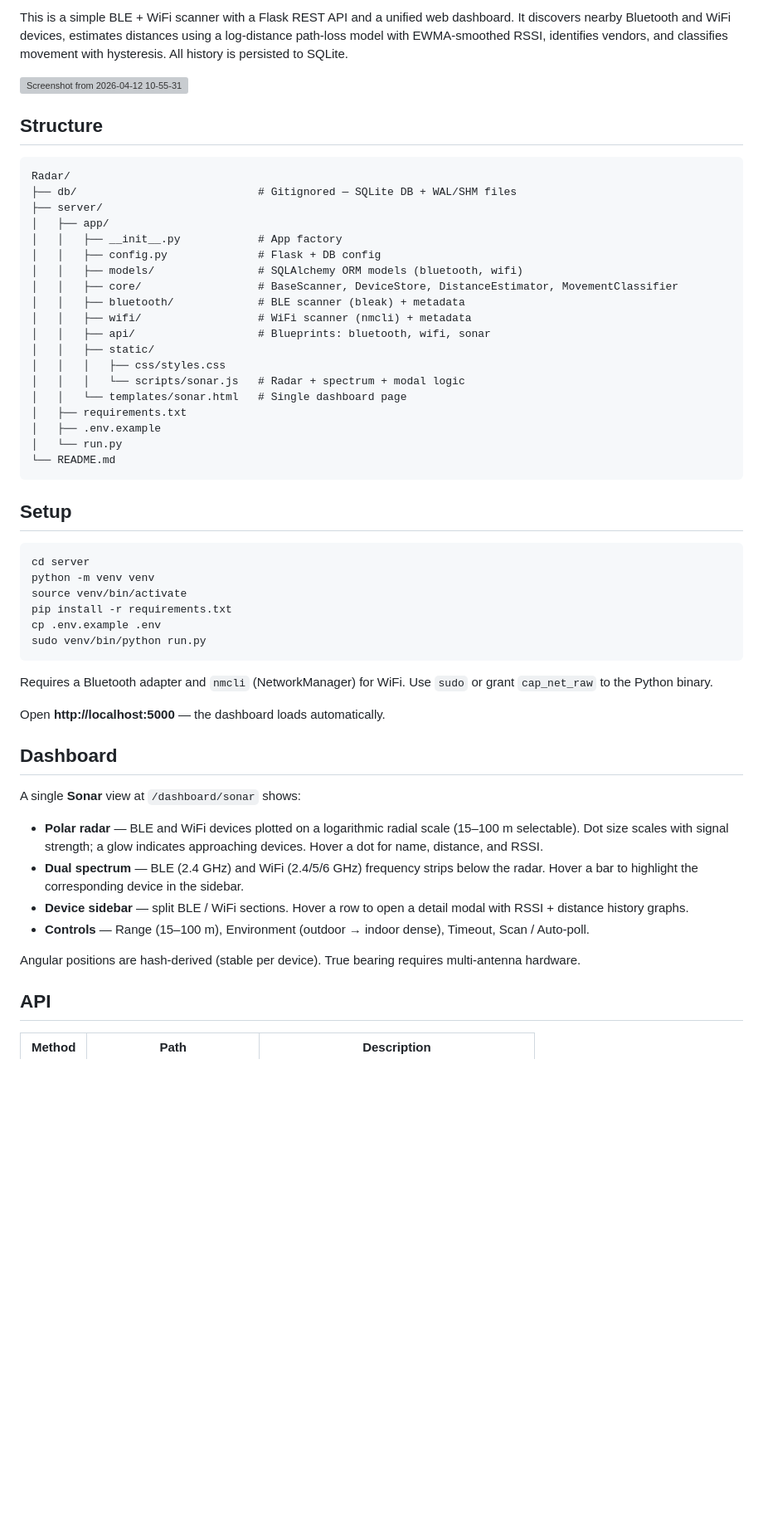
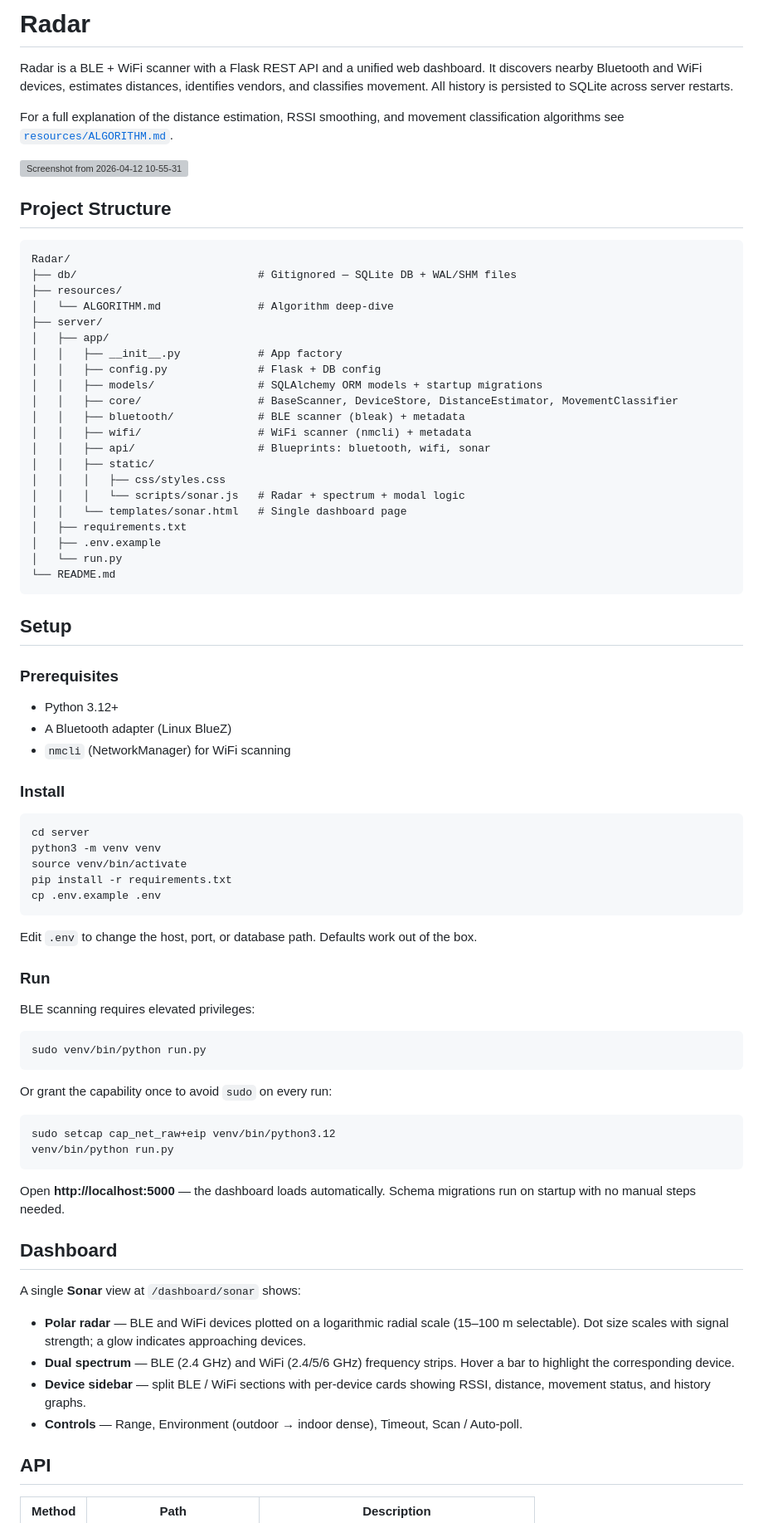
Before and after one commit to RishavMz/Radar, a Markdown page: README.md, the part around one of its changes. Shown at 83% size. GitHub-like rendering; blank space fills up the shorter version; grey boxes are pictures that could not be loaded.

````diff
--- a/README.md
+++ b/README.md
@@ -1,18 +1,23 @@
-This is a simple BLE + WiFi scanner with a Flask REST API and a unified web dashboard. It discovers nearby Bluetooth and WiFi devices, estimates distances using a log-distance path-loss model with EWMA-smoothed RSSI, identifies vendors, and classifies movement with hysteresis. All history is persisted to SQLite.
+# Radar
+
+Radar is a BLE + WiFi scanner with a Flask REST API and a unified web dashboard. It discovers nearby Bluetooth and WiFi devices, estimates distances, identifies vendors, and classifies movement. All history is persisted to SQLite across server restarts.
+
+For a full explanation of the distance estimation, RSSI smoothing, and movement classification algorithms see [`resources/ALGORITHM.md`](resources/ALGORITHM.md).
 
 <img width="1854" height="1048" alt="Screenshot from 2026-04-12 10-55-31" src="https://github.com/user-attachments/assets/e01bb434-5f71-43c3-bc45-992bd7d2643c" />
 
-
-## Structure
+## Project Structure
 
 ```
 Radar/
 ├── db/                            # Gitignored — SQLite DB + WAL/SHM files
+├── resources/
+│   └── ALGORITHM.md               # Algorithm deep-dive
 ├── server/
 │   ├── app/
 │   │   ├── __init__.py            # App factory
 │   │   ├── config.py              # Flask + DB config
-│   │   ├── models/                # SQLAlchemy ORM models (bluetooth, wifi)
+│   │   ├── models/                # SQLAlchemy ORM models + startup migrations
 │   │   ├── core/                  # BaseScanner, DeviceStore, DistanceEstimator, MovementClassifier
 │   │   ├── bluetooth/             # BLE scanner (bleak) + metadata
 │   │   ├── wifi/                  # WiFi scanner (nmcli) + metadata
@@ -29,29 +34,49 @@ Radar/
 
 ## Setup
 
+### Prerequisites
+
+- Python 3.12+
+- A Bluetooth adapter (Linux BlueZ)
+- `nmcli` (NetworkManager) for WiFi scanning
+
+### Install
+
 ```bash
 cd server
-python -m venv venv
+python3 -m venv venv
 source venv/bin/activate
 pip install -r requirements.txt
 cp .env.example .env
+```
+
+Edit `.env` to change the host, port, or database path. Defaults work out of the box.
+
+### Run
+
+BLE scanning requires elevated privileges:
+
+```bash
 sudo venv/bin/python run.py
 ```
 
-Requires a Bluetooth adapter and `nmcli` (NetworkManager) for WiFi. Use `sudo` or grant `cap_net_raw` to the Python binary.
+Or grant the capability once to avoid `sudo` on every run:
 
-Open **http://localhost:5000** — the dashboard loads automatically.
+```bash
+sudo setcap cap_net_raw+eip venv/bin/python3.12
+venv/bin/python run.py
+```
+
+Open **http://localhost:5000** — the dashboard loads automatically. Schema migrations run on startup with no manual steps needed.
 
 ## Dashboard
 
 A single **Sonar** view at `/dashboard/sonar` shows:
 
-- **Polar radar** — BLE and WiFi devices plotted on a logarithmic radial scale (15–100 m selectable). Dot size scales with signal strength; a glow indicates approaching devices. Hover a dot for name, distance, and RSSI.
-- **Dual spectrum** — BLE (2.4 GHz) and WiFi (2.4/5/6 GHz) frequency strips below the radar. Hover a bar to highlight the corresponding device in the sidebar.
-- **Device sidebar** — split BLE / WiFi sections. Hover a row to open a detail modal with RSSI + distance history graphs.
-- **Controls** — Range (15–100 m), Environment (outdoor → indoor dense), Timeout, Scan / Auto-poll.
-
-Angular positions are hash-derived (stable per device). True bearing requires multi-antenna hardware.
+- **Polar radar** — BLE and WiFi devices plotted on a logarithmic radial scale (15–100 m selectable). Dot size scales with signal strength; a glow indicates approaching devices.
+- **Dual spectrum** — BLE (2.4 GHz) and WiFi (2.4/5/6 GHz) frequency strips. Hover a bar to highlight the corresponding device.
+- **Device sidebar** — split BLE / WiFi sections with per-device cards showing RSSI, distance, movement status, and history graphs.
+- **Controls** — Range, Environment (outdoor → indoor dense), Timeout, Scan / Auto-poll.
 
 ## API
 
````
Also changed, not shown: other parts of README.md (+38 -1 lines), CLAUDE.md (+3 -0 lines), resources/ALGORITHM.md (added, +364 -0 lines).
